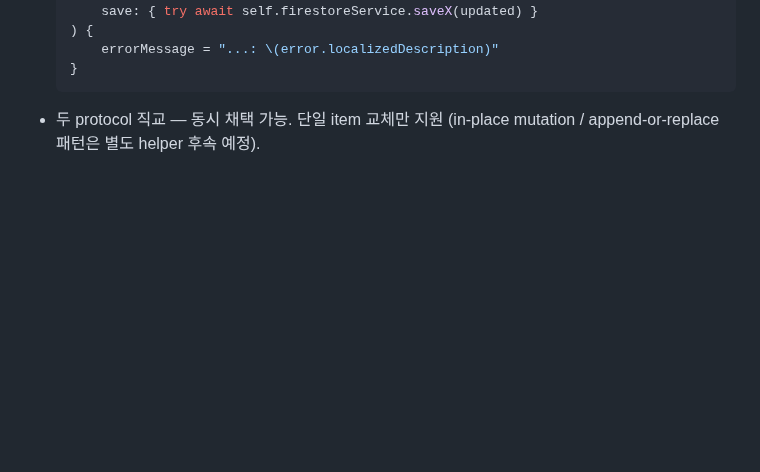
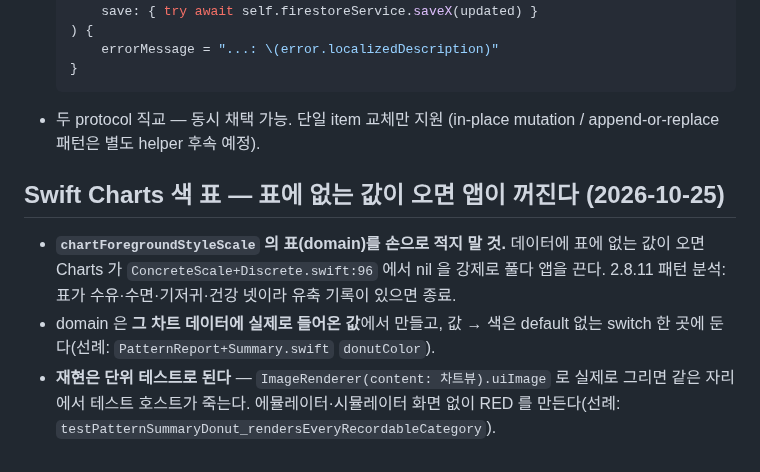
Before and after one commit to roacompany/allcare, a Markdown page: .claude/rules/swift-conventions.md, the part around the change. GitHub-like rendering; blank space fills up the shorter version.

Commit message:
docs(rules): Swift Charts 색 표는 손으로 적지 않는다 — 표에 없는 값이면 앱이 꺼진다
2.8.11 패턴 분석 종료(유축)의 재발 방지. domain 은 데이터에서, 색은 default 없는 switch 한 곳,
재현은 ImageRenderer 단위 테스트로(에뮬레이터·시뮬레이터 화면 불필요).

Co-Authored-By: Claude Opus 5.5 <noreply@anthropic.com>

````diff
--- a/.claude/rules/swift-conventions.md
+++ b/.claude/rules/swift-conventions.md
@@ -65,3 +65,9 @@ globs: "**/*.swift"
   }
   ```
 - 두 protocol 직교 — 동시 채택 가능. 단일 item 교체만 지원 (in-place mutation / append-or-replace 패턴은 별도 helper 후속 예정).
+
+## Swift Charts 색 표 — 표에 없는 값이 오면 앱이 꺼진다 (2026-10-25)
+
+- **`chartForegroundStyleScale` 의 표(domain)를 손으로 적지 말 것.** 데이터에 표에 없는 값이 오면 Charts 가 `ConcreteScale+Discrete.swift:96` 에서 nil 을 강제로 풀다 앱을 끈다. 2.8.11 패턴 분석: 표가 수유·수면·기저귀·건강 넷이라 유축 기록이 있으면 종료.
+- domain 은 **그 차트 데이터에 실제로 들어온 값**에서 만들고, 값 → 색은 default 없는 switch 한 곳에 둔다(선례: `PatternReport+Summary.swift` `donutColor`).
+- **재현은 단위 테스트로 된다** — `ImageRenderer(content: 차트뷰).uiImage` 로 실제로 그리면 같은 자리에서 테스트 호스트가 죽는다. 에뮬레이터·시뮬레이터 화면 없이 RED 를 만든다(선례: `testPatternSummaryDonut_rendersEveryRecordableCategory`).
````
